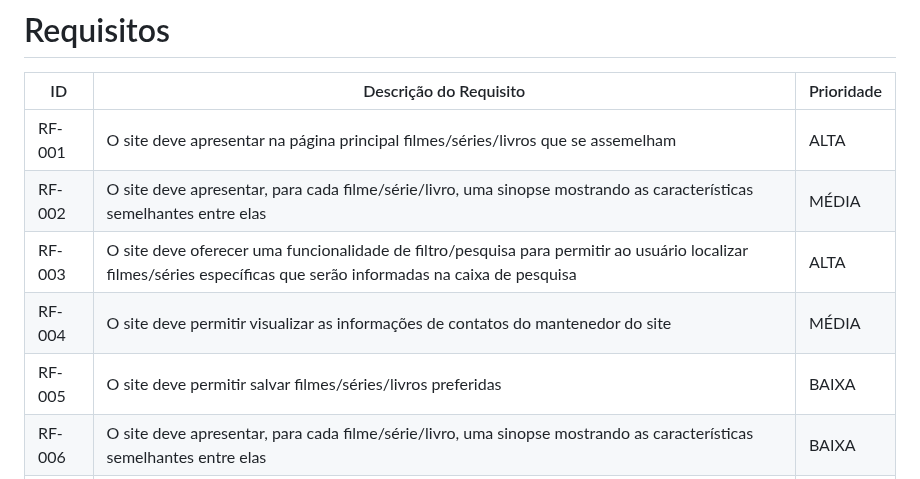
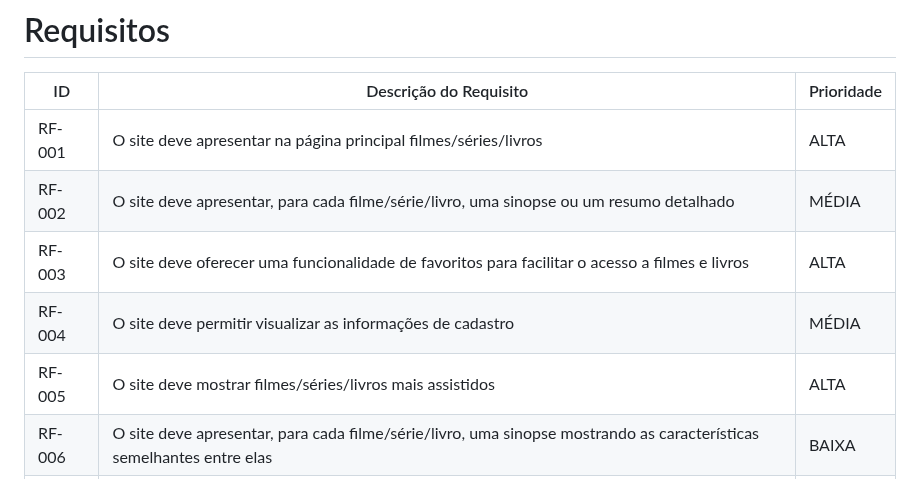
Before and after one commit to ICEI-PUCMinas-PSG-SI-TI/psg-si-2023-01-ti1-405102-searched-boovies, a Markdown page: docs/relatorio/Relatorio Tecnico - TEMPLATE.md, the part around the change. GitHub-like rendering.

```diff
--- a/docs/relatorio/Relatorio Tecnico - TEMPLATE.md
+++ b/docs/relatorio/Relatorio Tecnico - TEMPLATE.md
@@ -90,11 +90,11 @@ A definição exata do problema e os pontos mais relevantes a serem tratados nes
 # Requisitos
 |ID    | Descrição do Requisito  | Prioridade |
 |------|-----------------------------------------|----|
-|RF-001| O site deve apresentar na página principal filmes/séries/livros que se assemelham | ALTA |
-|RF-002| O site deve apresentar, para cada filme/série/livro, uma sinopse mostrando as características semelhantes entre elas   | MÉDIA |
-|RF-003| O site deve oferecer uma funcionalidade de filtro/pesquisa para permitir ao usuário localizar filmes/séries específicas que serão informadas na caixa de pesquisa | ALTA |
-|RF-004| O site deve permitir visualizar as informações de contatos do mantenedor do site  | MÉDIA |
-|RF-005| O site deve permitir salvar filmes/séries/livros  preferidas | BAIXA|
+|RF-001| O site deve apresentar na página principal filmes/séries/livros  | ALTA |
+|RF-002| O site deve apresentar, para cada filme/série/livro, uma sinopse ou um resumo detalhado   | MÉDIA |
+|RF-003| O site deve oferecer uma funcionalidade de favoritos para facilitar o acesso a filmes e livros | ALTA |
+|RF-004| O site deve permitir visualizar as informações de cadastro  | MÉDIA |
+|RF-005| O site deve mostrar filmes/séries/livros mais assistidos | ALTA|
 |RF-006| O site deve apresentar, para cada filme/série/livro, uma sinopse mostrando as características semelhantes entre elas   | BAIXA |
 |RF-007| O site deve permitir que usuários possam comentar sobre filmes/séries/livros | BAIXA |
 |RF-008| O site deve exibir os comentários registrados juntamente com o filme/série/livro exibido  | BAIXA |
```
